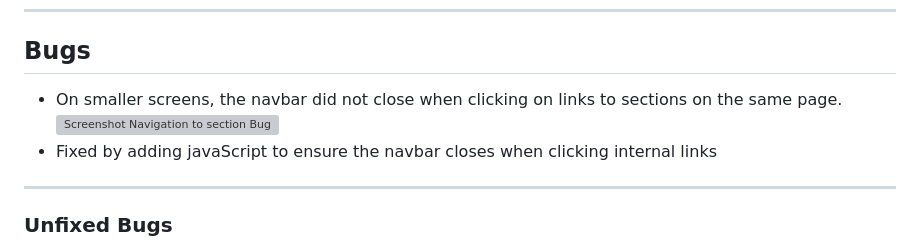
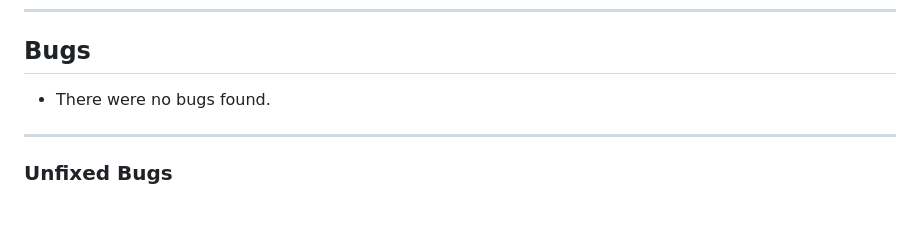
Before and after one commit to AmitKapilaCodeIns/memory-game, a Markdown page: README.md, the part around the change. Rendered like a GitHub page; blank space fills up the shorter version; grey boxes are pictures that could not be loaded.

Commit message:
docs: removed link

```diff
--- a/README.md
+++ b/README.md
@@ -239,9 +239,7 @@ Open the game in a web browser. Select a difficulty level, between Easy and Hard
 
 ## Bugs
 
--   On smaller screens, the navbar did not close when clicking on links to sections on the same page.
-    ![Screenshot Navigation to section Bug ](./documentation/navbar-not-closing.png)
--   Fixed by adding javaScript to ensure the navbar closes when clicking internal links
+-   There were no bugs found.
 
 ---
 
```
